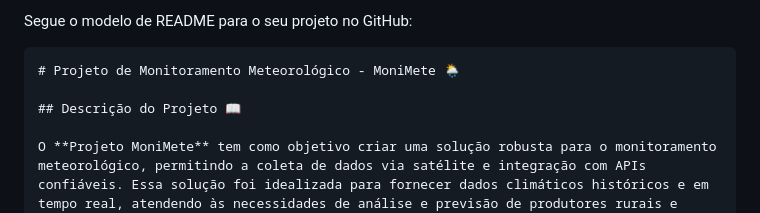
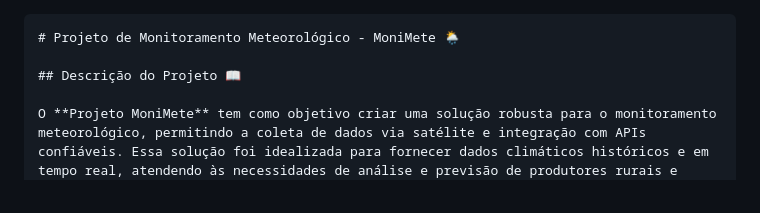
Before and after one commit to pedroanhaia/monimete, a Markdown page: README.md, the part around the change. Drawn GitHub-style.

Commit message:
Atualização README

````diff
--- a/README.md
+++ b/README.md
@@ -1,5 +1,3 @@
-Segue o modelo de README para o seu projeto no GitHub:
-
 ```markdown
 # Projeto de Monitoramento Meteorológico - MoniMete 🌦️
 
````
